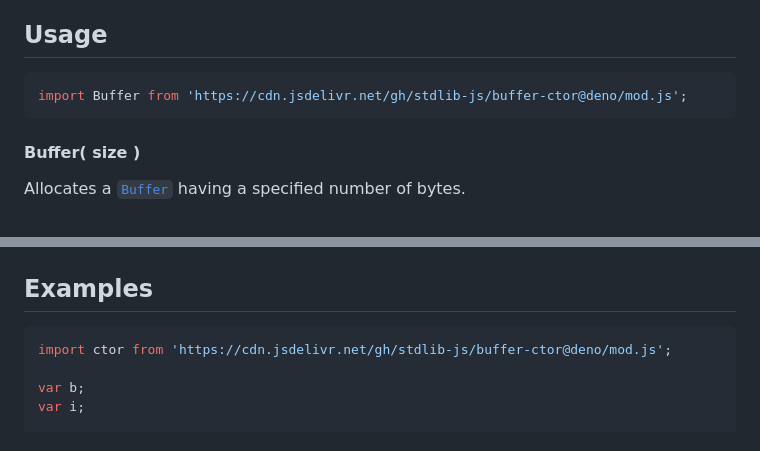
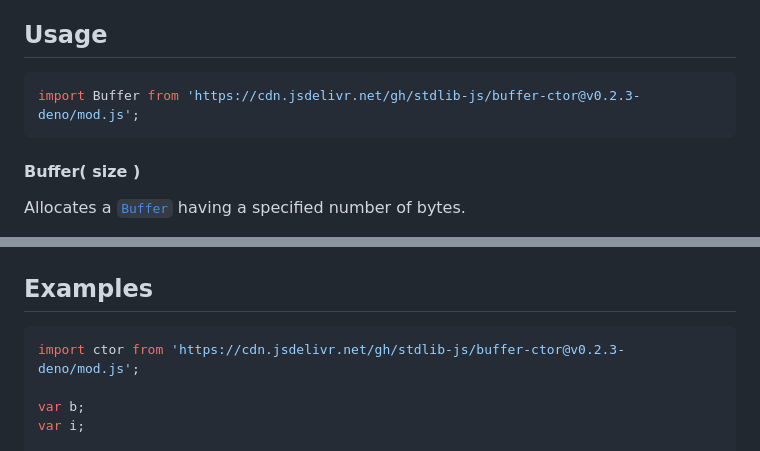
Before and after one commit to stdlib-js/buffer-ctor, a Markdown page: README.md, 2 parts joined by grey strips. Drawn GitHub-style.

Commit message:
Update README.md for Deno bundle v0.2.3

````diff
--- a/README.md
+++ b/README.md
@@ -52,7 +52,7 @@ limitations under the License.
 ## Usage
 
 ```javascript
-import Buffer from 'https://cdn.jsdelivr.net/gh/stdlib-js/buffer-ctor@deno/mod.js';
+import Buffer from 'https://cdn.jsdelivr.net/gh/stdlib-js/buffer-ctor@v0.2.3-deno/mod.js';
 ```
 
 #### Buffer( size )
@@ -135,7 +135,7 @@ TODO: add methods
 <!-- eslint no-undef: "error" -->
 
 ```javascript
-import ctor from 'https://cdn.jsdelivr.net/gh/stdlib-js/buffer-ctor@deno/mod.js';
+import ctor from 'https://cdn.jsdelivr.net/gh/stdlib-js/buffer-ctor@v0.2.3-deno/mod.js';
 
 var b;
 var i;
````
